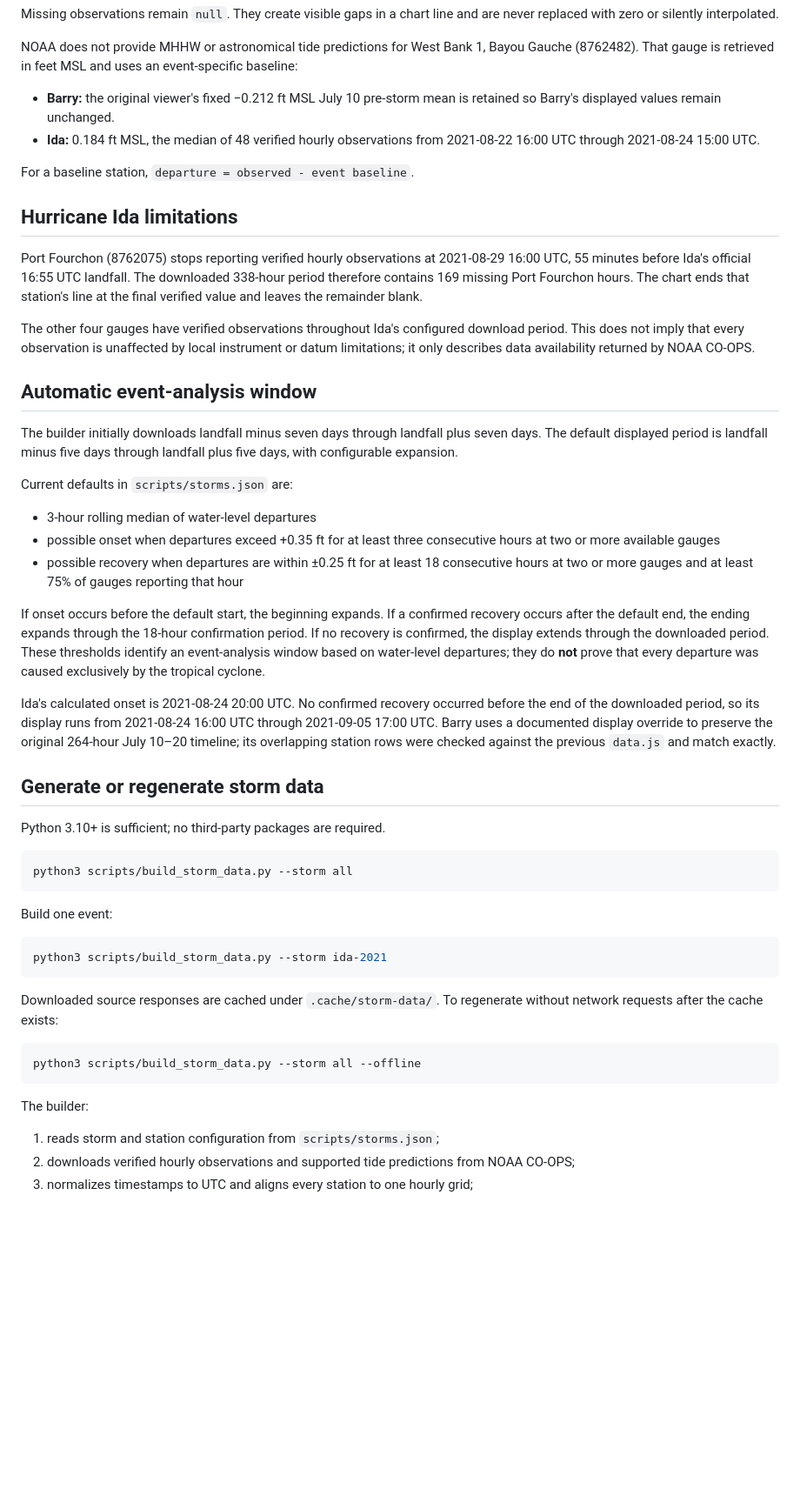
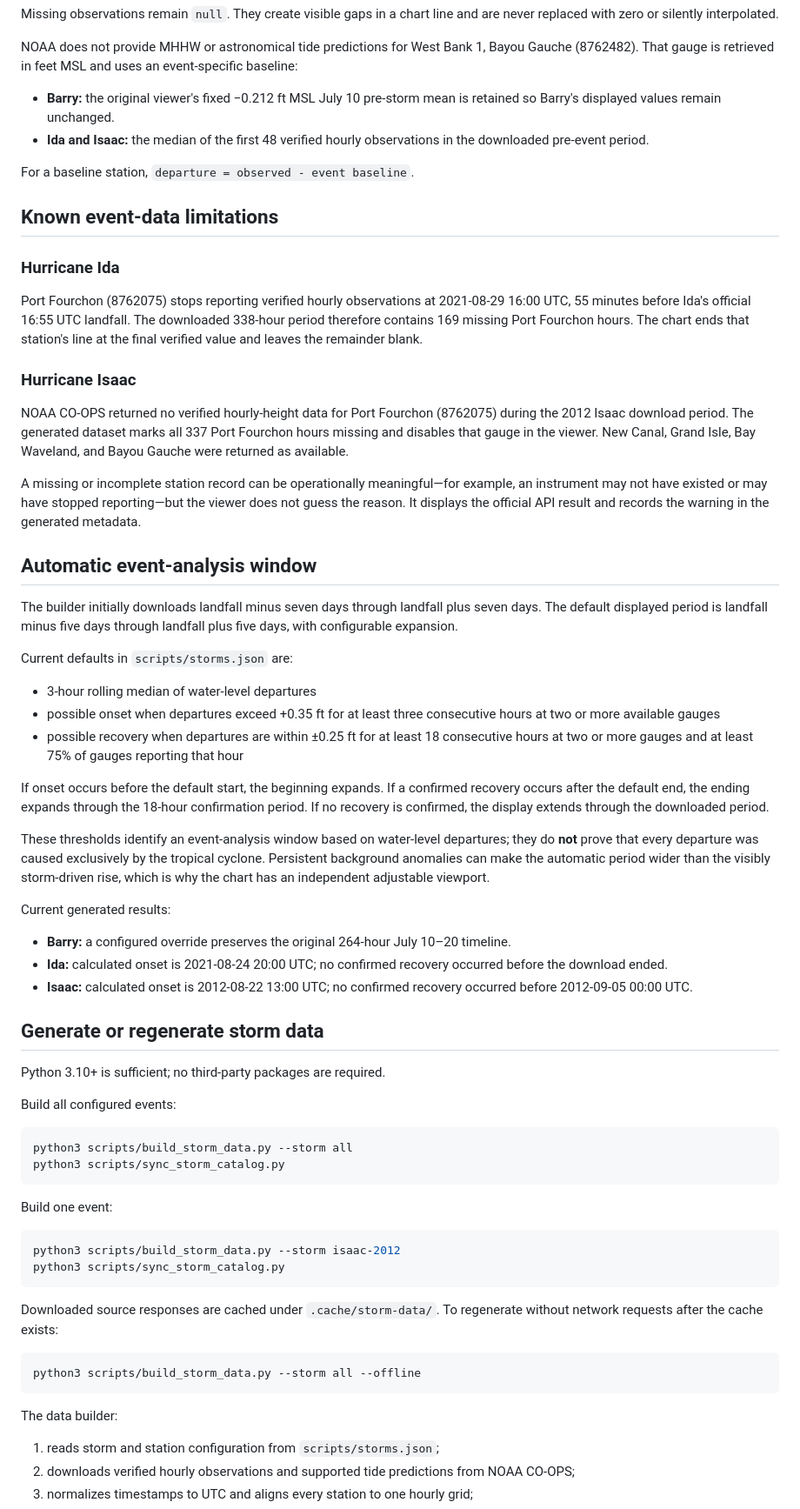
Before and after one commit to mefferso/hurricane-barry-water-levels, a Markdown page: README.md, the part around one of its changes. Shown at 87% size. Drawn GitHub-style; blank space fills up the shorter version.

Commit message:
Document Isaac builder workflow

````diff
--- a/README.md
+++ b/README.md
@@ -56,15 +64,21 @@ Missing observations remain `null`. They create visible gaps in a chart line and
 NOAA does not provide MHHW or astronomical tide predictions for West Bank 1, Bayou Gauche (8762482). That gauge is retrieved in feet MSL and uses an event-specific baseline:
 
 - **Barry:** the original viewer's fixed −0.212 ft MSL July 10 pre-storm mean is retained so Barry's displayed values remain unchanged.
-- **Ida:** 0.184 ft MSL, the median of 48 verified hourly observations from 2021-08-22 16:00 UTC through 2021-08-24 15:00 UTC.
+- **Ida and Isaac:** the median of the first 48 verified hourly observations in the downloaded pre-event period.
 
 For a baseline station, `departure = observed - event baseline`.
 
-## Hurricane Ida limitations
+## Known event-data limitations
+
+### Hurricane Ida
 
 Port Fourchon (8762075) stops reporting verified hourly observations at 2021-08-29 16:00 UTC, 55 minutes before Ida's official 16:55 UTC landfall. The downloaded 338-hour period therefore contains 169 missing Port Fourchon hours. The chart ends that station's line at the final verified value and leaves the remainder blank.
 
-The other four gauges have verified observations throughout Ida's configured download period. This does not imply that every observation is unaffected by local instrument or datum limitations; it only describes data availability returned by NOAA CO-OPS.
+### Hurricane Isaac
+
+NOAA CO-OPS returned no verified hourly-height data for Port Fourchon (8762075) during the 2012 Isaac download period. The generated dataset marks all 337 Port Fourchon hours missing and disables that gauge in the viewer. New Canal, Grand Isle, Bay Waveland, and Bayou Gauche were returned as available.
+
+A missing or incomplete station record can be operationally meaningful—for example, an instrument may not have existed or may have stopped reporting—but the viewer does not guess the reason. It displays the official API result and records the warning in the generated metadata.
 
 ## Automatic event-analysis window
 
@@ -76,22 +90,32 @@ Current defaults in `scripts/storms.json` are:
 - possible onset when departures exceed +0.35 ft for at least three consecutive hours at two or more available gauges
 - possible recovery when departures are within ±0.25 ft for at least 18 consecutive hours at two or more gauges and at least 75% of gauges reporting that hour
 
-If onset occurs before the default start, the beginning expands. If a confirmed recovery occurs after the default end, the ending expands through the 18-hour confirmation period. If no recovery is confirmed, the display extends through the downloaded period. These thresholds identify an event-analysis window based on water-level departures; they do **not** prove that every departure was caused exclusively by the tropical cyclone.
+If onset occurs before the default start, the beginning expands. If a confirmed recovery occurs after the default end, the ending expands through the 18-hour confirmation period. If no recovery is confirmed, the display extends through the downloaded period.
 
-Ida's calculated onset is 2021-08-24 20:00 UTC. No confirmed recovery occurred before the end of the downloaded period, so its display runs from 2021-08-24 16:00 UTC through 2021-09-05 17:00 UTC. Barry uses a documented display override to preserve the original 264-hour July 10–20 timeline; its overlapping station rows were checked against the previous `data.js` and match exactly.
+These thresholds identify an event-analysis window based on water-level departures; they do **not** prove that every departure was caused exclusively by the tropical cyclone. Persistent background anomalies can make the automatic period wider than the visibly storm-driven rise, which is why the chart has an independent adjustable viewport.
+
+Current generated results:
+
+- **Barry:** a configured override preserves the original 264-hour July 10–20 timeline.
+- **Ida:** calculated onset is 2021-08-24 20:00 UTC; no confirmed recovery occurred before the download ended.
+- **Isaac:** calculated onset is 2012-08-22 13:00 UTC; no confirmed recovery occurred before 2012-09-05 00:00 UTC.
 
 ## Generate or regenerate storm data
 
 Python 3.10+ is sufficient; no third-party packages are required.
 
+Build all configured events:
+
 ```bash
 python3 scripts/build_storm_data.py --storm all
+python3 scripts/sync_storm_catalog.py
 ```
 
 Build one event:
 
 ```bash
-python3 scripts/build_storm_data.py --storm ida-2021
+python3 scripts/build_storm_data.py --storm isaac-2012
+python3 scripts/sync_storm_catalog.py
 ```
 
 Downloaded source responses are cached under `.cache/storm-data/`. To regenerate without network requests after the cache exists:
@@ -100,7 +124,7 @@ Downloaded source responses are cached under `.cache/storm-data/`. To regenerate
 python3 scripts/build_storm_data.py --storm all --offline
 ```
 
-The builder:
+The data builder:
 
 1. reads storm and station configuration from `scripts/storms.json`;
 2. downloads verified hourly observations and supported tide predictions from NOAA CO-OPS;
````
Also changed, not shown: other parts of README.md (+40 -17 lines).
